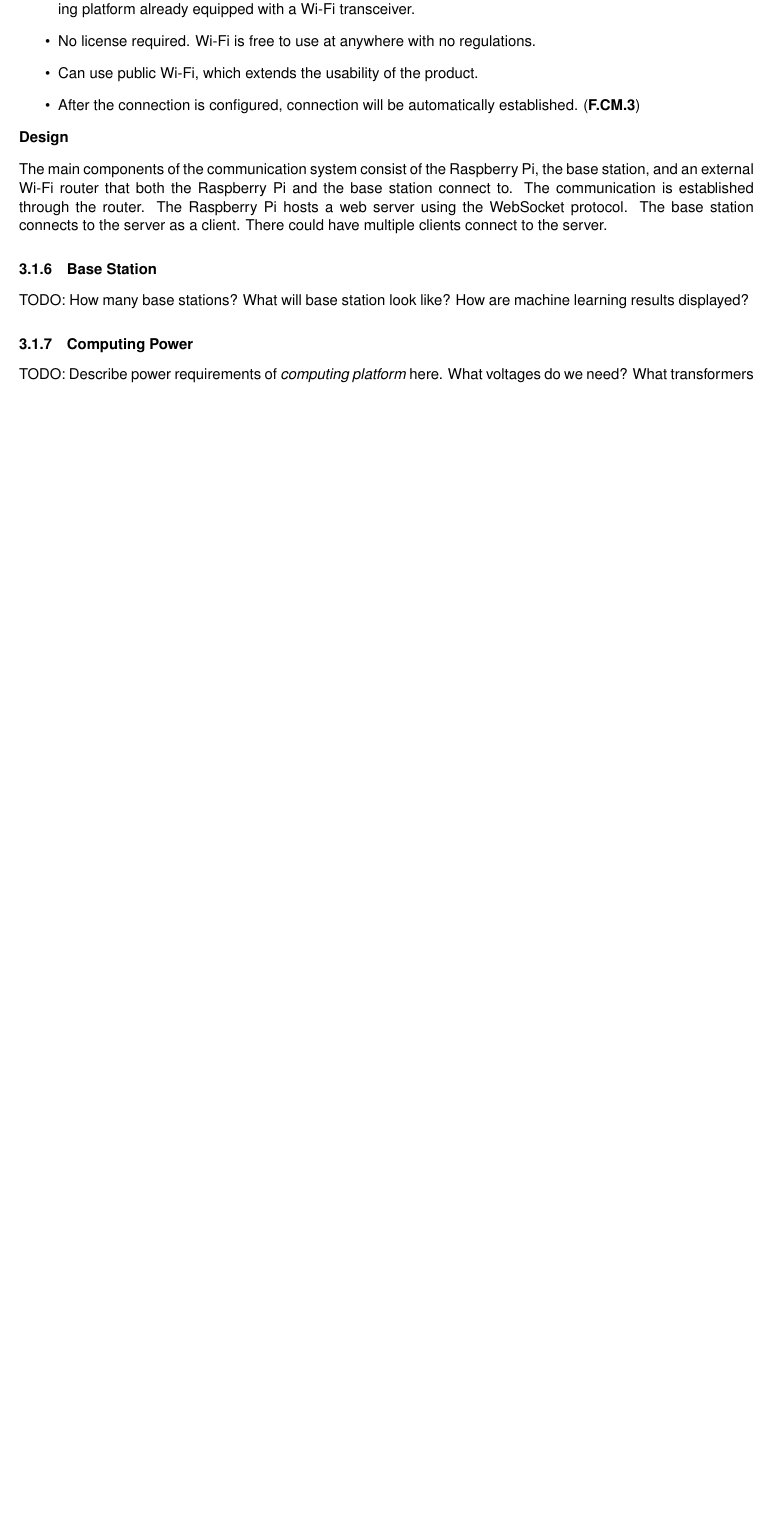
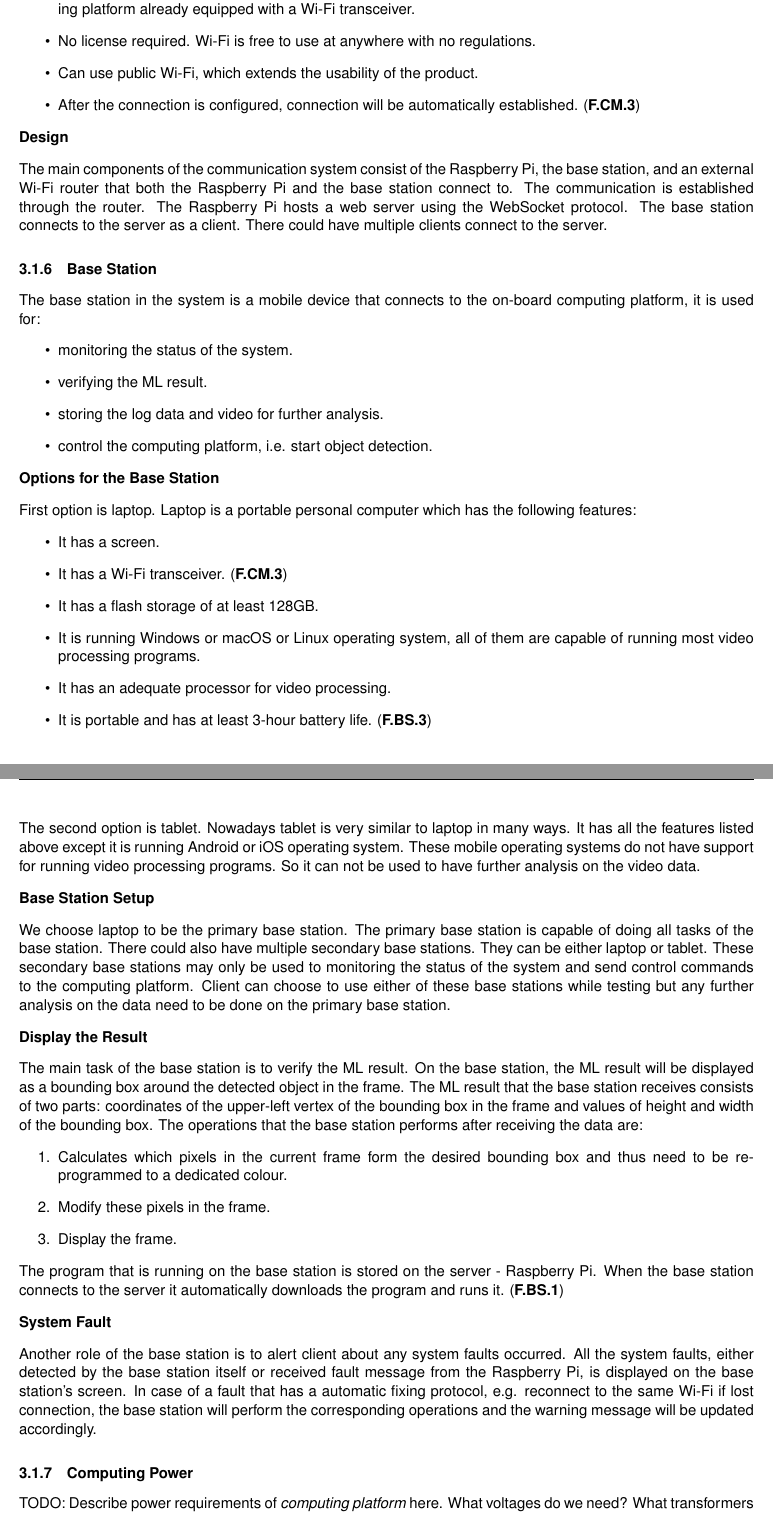
Before and after one commit to Capstone-Skynet/Capstone-Skynet.github.io, a LaTeX document (docs/design/design_document.tex, which reads docs/design/3_1_6_base_station.tex): part of page 9 of 10 before the commit and two parts of pages 9 and 10 of 11 after it, the two joined at a grey line, cut so that both start at the same text, the shorter picture padded with empty space. Compiled offline with pdfLaTeX.

Commit message:
design doc 3-1-6 base station added

```diff
--- a/docs/design/3_1_6_base_station.tex
+++ b/docs/design/3_1_6_base_station.tex
@@ -1 +1,40 @@
-TODO: How many base stations? What will base station look like? How are machine learning results displayed?
+The base station in the system is a mobile device that connects to the on-board computing platform, it is used for:
+\begin{itemize}
+    \item monitoring the status of the system.
+    \item verifying the ML result.
+    \item storing the log data and video for further analysis.
+    \item control the computing platform, i.e. start object detection.
+\end{itemize}
+
+\textbf{Options for the Base Station}
+
+First option is laptop. Laptop is a portable personal computer which has the following features:
+\begin{itemize}
+    \item It has a screen.
+    \item It has a Wi-Fi transceiver. (\textbf{F.CM.3})
+    \item It has a flash storage of at least 128GB.
+    \item It is running Windows or macOS or Linux operating system, all of them are capable of running most video processing programs.
+    \item It has an adequate processor for video processing.
+    \item It is portable and has at least 3-hour battery life. (\textbf{F.BS.3})
+\end{itemize}
+
+The second option is tablet. Nowadays tablet is very similar to laptop in many ways. It has all the features listed above except it is running Android or iOS operating system. These mobile operating systems do not have support for running video processing programs. So it can not be used to have further analysis on the video data.
+
+\textbf{Base Station Setup}
+
+We choose laptop to be the primary base station. The primary base station is capable of doing all tasks of the base station. There could also have multiple secondary base stations. They can be either laptop or tablet. These secondary base stations may only be used to monitoring the status of the system and send control commands to the computing platform. Client can choose to use either of these base stations while testing but any further analysis on the data need to be done on the primary base station.
+
+\textbf{Display the Result}
+
+The main task of the base station is to verify the ML result. On the base station, the ML result will be displayed as a bounding box around the detected object in the frame. The ML result that the base station receives consists of two parts: coordinates of the upper-left vertex of the bounding box in the frame and values of height and width of the bounding box. The operations that the base station performs after receiving the data are:
+\begin{enumerate}
+    \item Calculates which pixels in the current frame form the desired bounding box and thus need to be re-programmed to a dedicated colour.
+    \item Modify these pixels in the frame.
+    \item Display the frame.
+\end{enumerate}
+
+The program that is running on the base station is stored on the server - Raspberry Pi. When the base station connects to the server it automatically downloads the program and runs it. (\textbf{F.BS.1})
+
+\textbf{System Fault}
+
+Another role of the base station is to alert client about any system faults occurred. All the system faults, either detected by the base station itself or received fault message from the Raspberry Pi, is displayed on the base station's screen. In case of a fault that has a automatic fixing protocol, e.g. reconnect to the same Wi-Fi if lost connection, the base station will perform the corresponding operations and the warning message will be updated accordingly.
```
